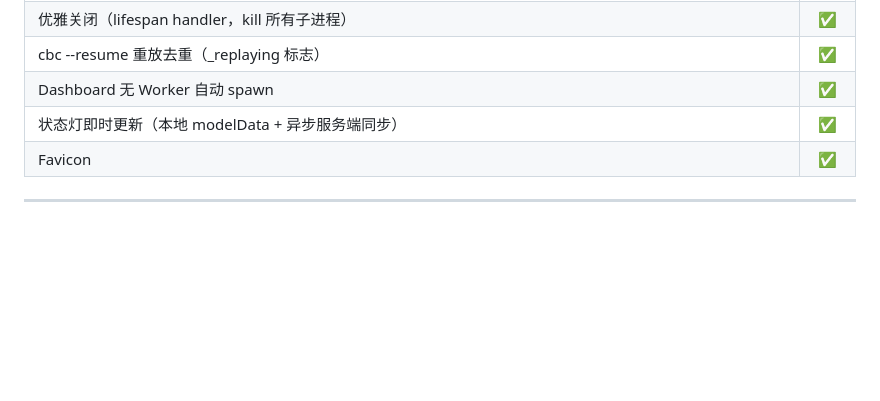
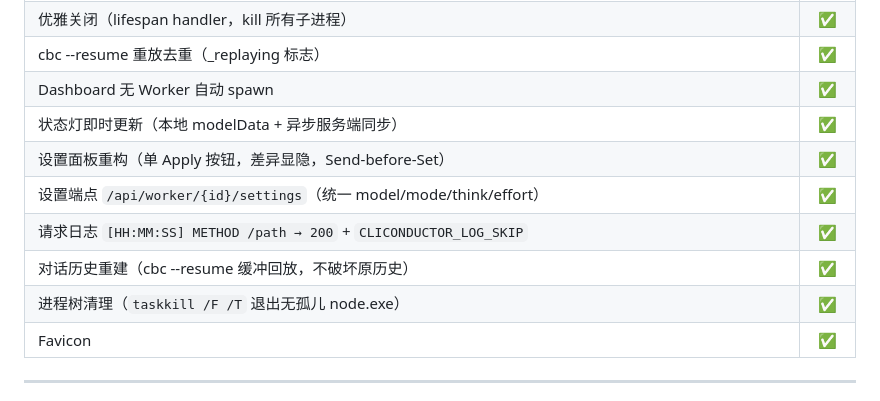
Before and after one commit to G-HuanZhi/CLIConductor, a Markdown page: docs/plans&overviews/current.md, the part around one of its changes. GitHub-like rendering; blank space fills up the shorter version.

Commit message:
docs: update current plan date and completed features

```diff
--- a/docs/plans&overviews/current.md
+++ b/docs/plans&overviews/current.md
@@ -26,6 +26,11 @@
 | cbc --resume 重放去重（_replaying 标志） | ✅ |
 | Dashboard 无 Worker 自动 spawn | ✅ |
 | 状态灯即时更新（本地 modelData + 异步服务端同步） | ✅ |
+| 设置面板重构（单 Apply 按钮，差异显隐，Send-before-Set） | ✅ |
+| 设置端点 `/api/worker/{id}/settings`（统一 model/mode/think/effort） | ✅ |
+| 请求日志 `[HH:MM:SS] METHOD /path → 200` + `CLICONDUCTOR_LOG_SKIP` | ✅ |
+| 对话历史重建（cbc --resume 缓冲回放，不破坏原历史） | ✅ |
+| 进程树清理（`taskkill /F /T` 退出无孤儿 node.exe） | ✅ |
 | Favicon | ✅ |
 
 ---
```
Also changed, not shown: other parts of docs/plans&overviews/current.md (+1 -1 lines).
